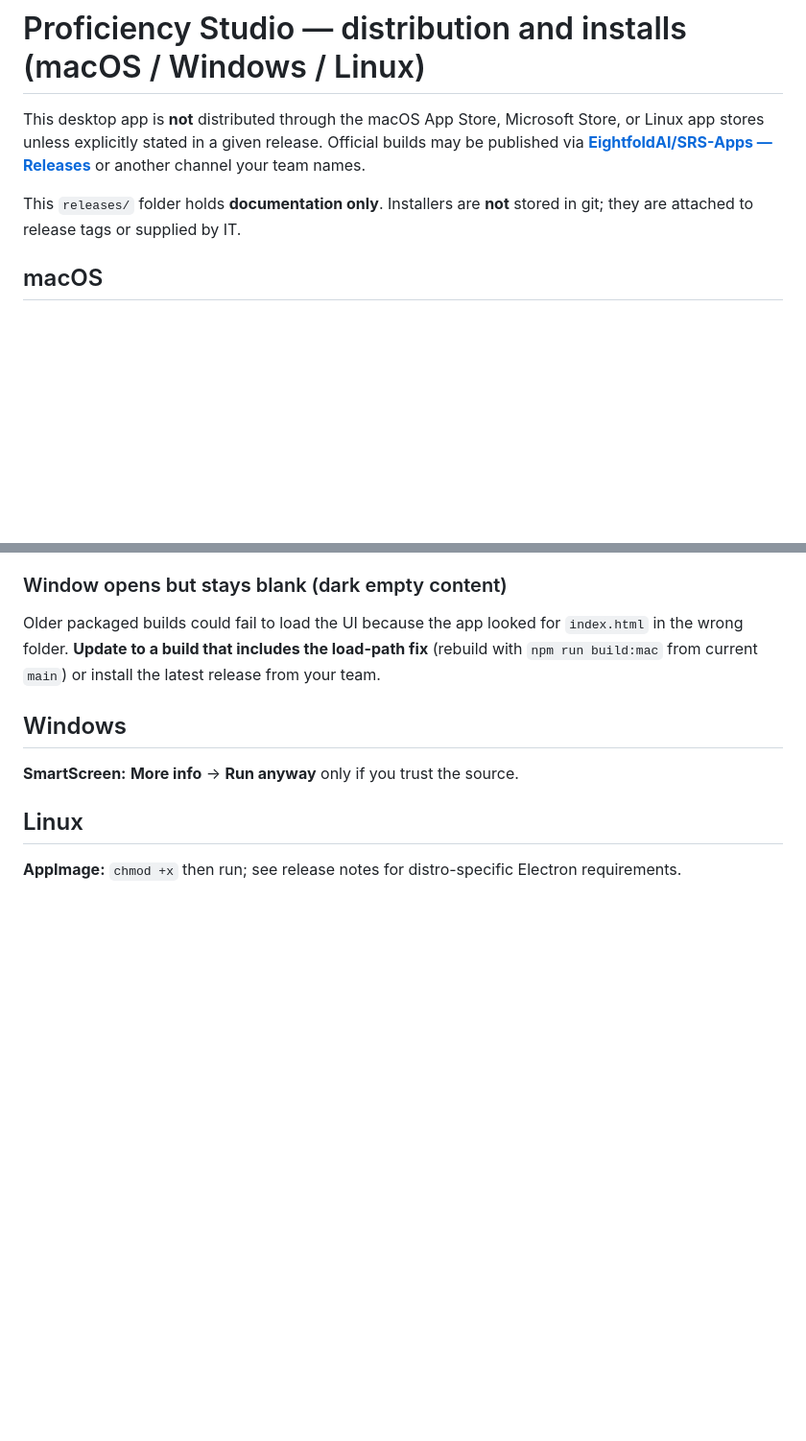
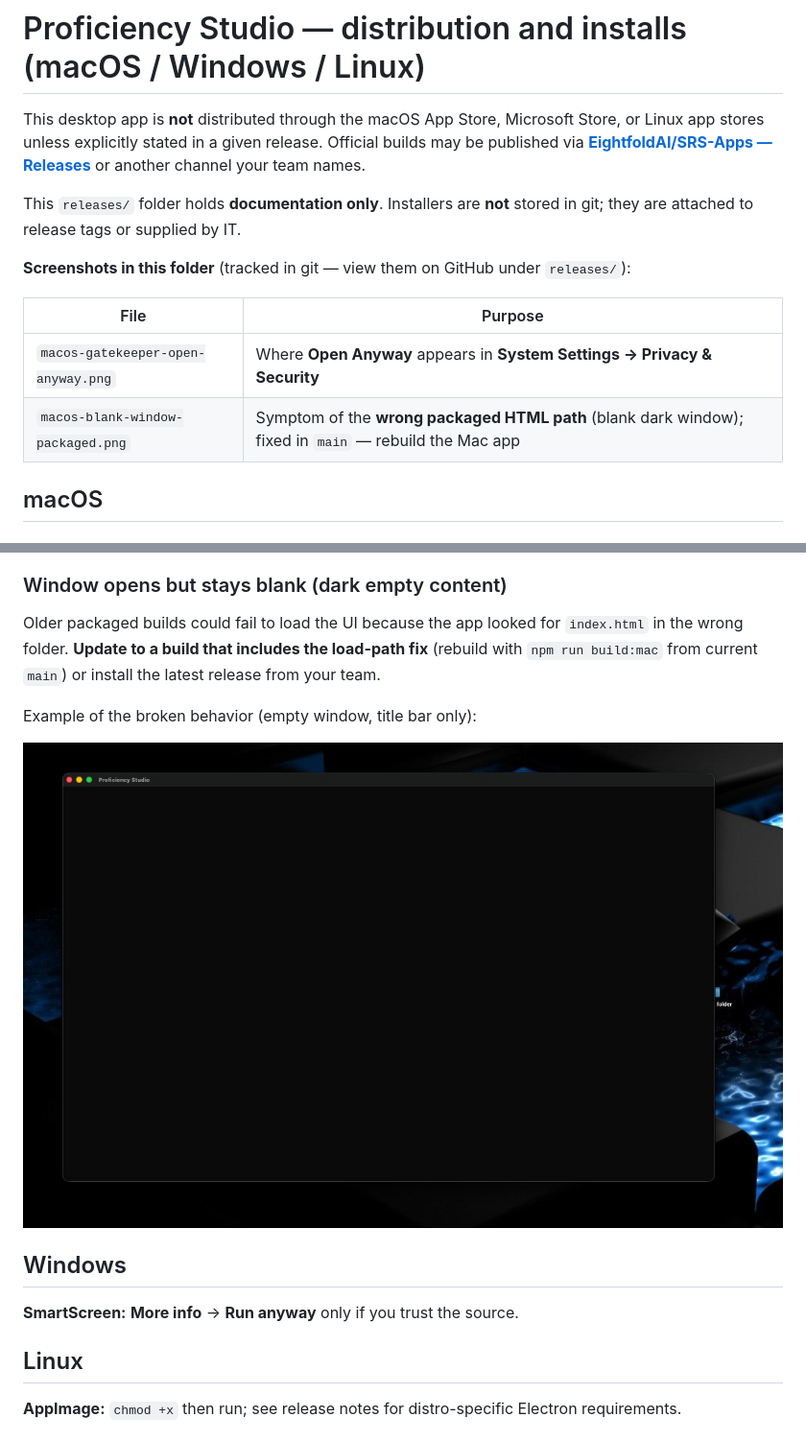
Before and after one commit to hdoherty-eightfold/Proficiency-Studio, a Markdown page: releases/README.md, 2 parts joined by grey strips. Shown at 96% size. Rendered like a GitHub page; pictures changed too: releases/macos-blank-window-packaged.png (added); blank space fills up the shorter version.

Commit message:
docs(releases): add blank-window screenshot and asset index table
Made-with: Cursor

```diff
--- a/releases/README.md
+++ b/releases/README.md
@@ -3,6 +3,13 @@
 This desktop app is **not** distributed through the macOS App Store, Microsoft Store, or Linux app stores unless explicitly stated in a given release. Official builds may be published via **[EightfoldAI/SRS-Apps — Releases](https://github.com/EightfoldAI/SRS-Apps/releases)** or another channel your team names.
 
 This `releases/` folder holds **documentation only**. Installers are **not** stored in git; they are attached to release tags or supplied by IT.
+
+**Screenshots in this folder** (tracked in git — view them on GitHub under `releases/`):
+
+| File | Purpose |
+|------|--------|
+| `macos-gatekeeper-open-anyway.png` | Where **Open Anyway** appears in **System Settings → Privacy & Security** |
+| `macos-blank-window-packaged.png` | Symptom of the **wrong packaged HTML path** (blank dark window); fixed in `main` — rebuild the Mac app |
 
 ## macOS
 
@@ -54,6 +61,10 @@ Drag the app into **Applications**, eject the DMG, then use the steps above on t
 
 Older packaged builds could fail to load the UI because the app looked for `index.html` in the wrong folder. **Update to a build that includes the load-path fix** (rebuild with `npm run build:mac` from current `main`) or install the latest release from your team.
 
+Example of the broken behavior (empty window, title bar only):
+
+![Proficiency Studio opens with a blank dark window — fixed by correct packaged renderer path](./macos-blank-window-packaged.png)
+
 ## Windows
 
 **SmartScreen:** **More info** → **Run anyway** only if you trust the source.
```
